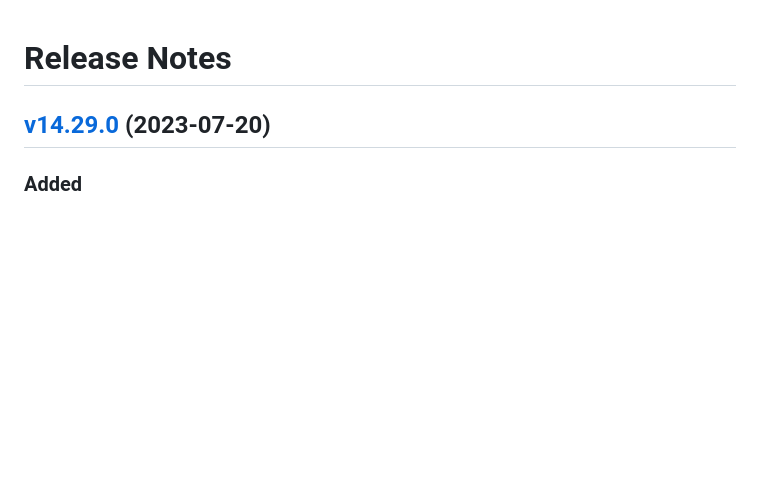
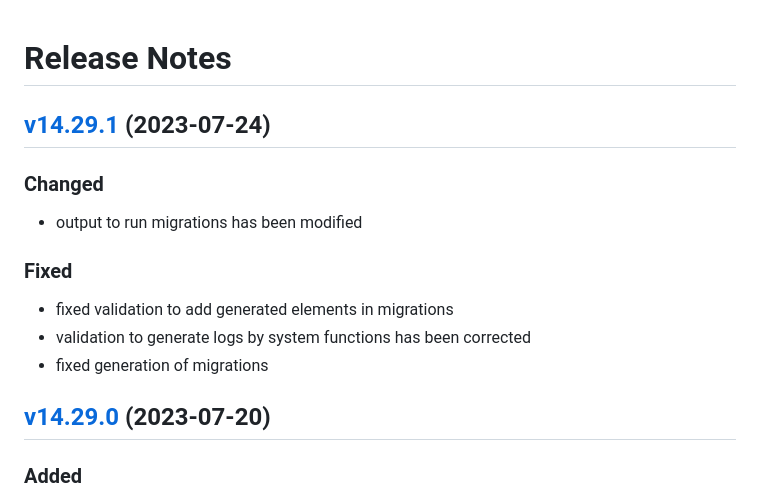
Before and after one commit to lion-packages/bundle, a Markdown page: CHANGELOG.md, the part around the change. Rendered like a GitHub page; blank space fills up the shorter version.

Commit message:
docs: updated changelog

```diff
--- a/CHANGELOG.md
+++ b/CHANGELOG.md
@@ -1,4 +1,14 @@
 # Release Notes
+
+## [v14.29.1](https://github.com/Lion-Packages/framework/compare/v14.29.0...v14.29.1) (2023-07-24)
+
+### Changed
+- output to run migrations has been modified
+
+### Fixed
+- fixed validation to add generated elements in migrations
+- validation to generate logs by system functions has been corrected
+- fixed generation of migrations
 
 ## [v14.29.0](https://github.com/Lion-Packages/framework/compare/v14.28.1...v14.29.0) (2023-07-20)
 
```
